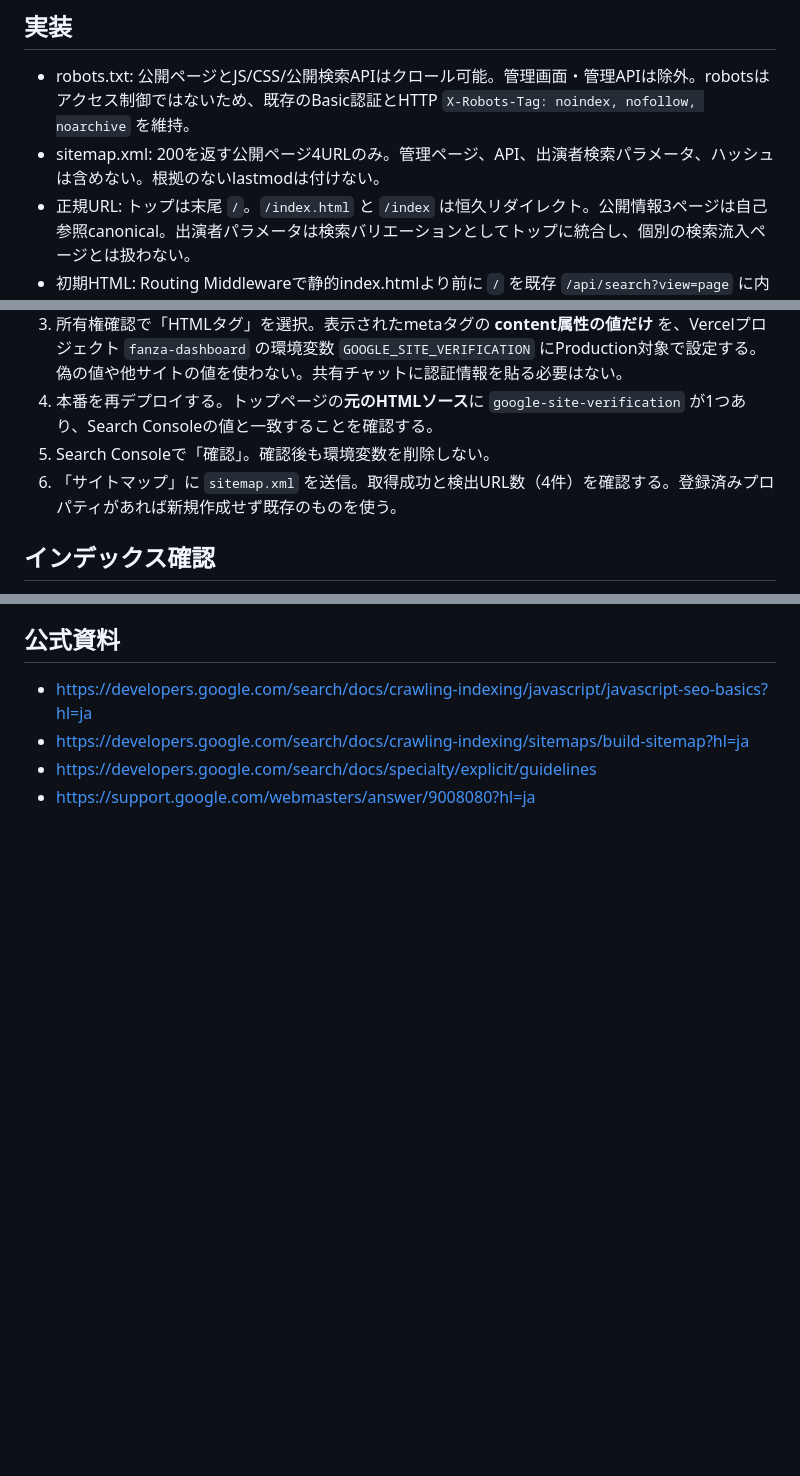
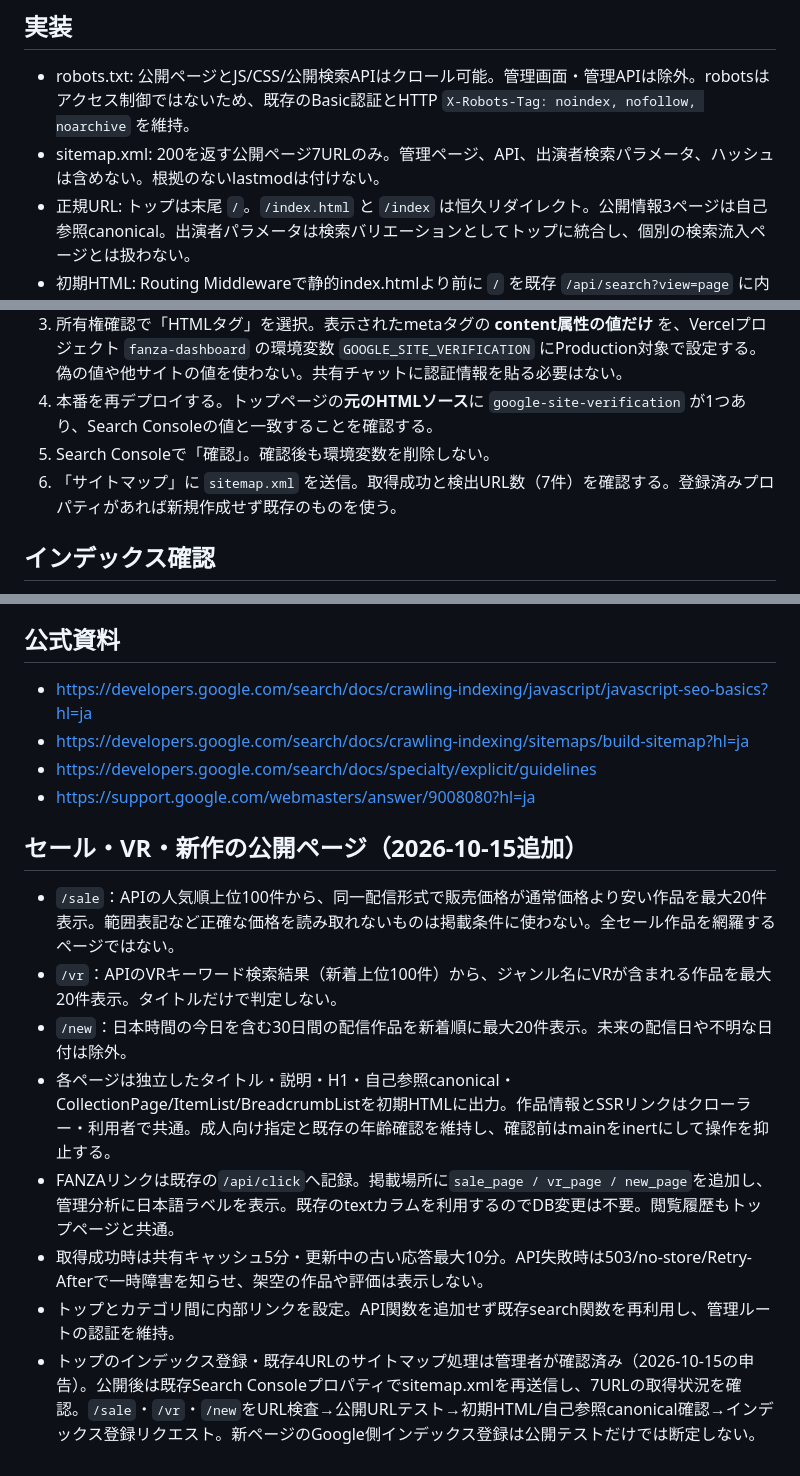
Before and after one commit to kuwa0618/-fanza-dashboard, a Markdown page: docs/seo-search-console.md, 3 parts joined by grey strips. Rendered like a GitHub page; blank space fills up the shorter version.

Commit message:
Document category rules and Search Console follow-up

```diff
--- a/docs/seo-search-console.md
+++ b/docs/seo-search-console.md
@@ -5,7 +5,7 @@
 ## 実装
 
 - robots.txt: 公開ページとJS/CSS/公開検索APIはクロール可能。管理画面・管理APIは除外。robotsはアクセス制御ではないため、既存のBasic認証とHTTP `X-Robots-Tag: noindex, nofollow, noarchive` を維持。
-- sitemap.xml: 200を返す公開ページ4URLのみ。管理ページ、API、出演者検索パラメータ、ハッシュは含めない。根拠のないlastmodは付けない。
+- sitemap.xml: 200を返す公開ページ7URLのみ。管理ページ、API、出演者検索パラメータ、ハッシュは含めない。根拠のないlastmodは付けない。
 - 正規URL: トップは末尾 `/`。`/index.html` と `/index` は恒久リダイレクト。公開情報3ページは自己参照canonical。出演者パラメータは検索バリエーションとしてトップに統合し、個別の検索流入ページとは扱わない。
 - 初期HTML: Routing Middlewareで静的index.htmlより前に `/` を既存 `/api/search?view=page` に内部転送。DMM APIの新着20件の実データをサーバーで取得し、可視の作品名・メーカー・配信日・出演者検索リンクとItemListを出力。クローラーと利用者で出し分けない。秘密鍵や管理データは含めない。API関数の数は増やさない。
 - 初期作品欄は通常の検索結果が取得できた後に削除し、作品の二重表示を防止。外部FANZAリンクは従来どおりクライアントで表示・計測する。SSRの出演者リンクはサイト内検索へのリンク。
@@ -21,7 +21,7 @@
 3. 所有権確認で「HTMLタグ」を選択。表示されたmetaタグの **content属性の値だけ** を、Vercelプロジェクト `fanza-dashboard` の環境変数 `GOOGLE_SITE_VERIFICATION` にProduction対象で設定する。偽の値や他サイトの値を使わない。共有チャットに認証情報を貼る必要はない。
 4. 本番を再デプロイする。トップページの**元のHTMLソース**に `google-site-verification` が1つあり、Search Consoleの値と一致することを確認する。
 5. Search Consoleで「確認」。確認後も環境変数を削除しない。
-6. 「サイトマップ」に `sitemap.xml` を送信。取得成功と検出URL数（4件）を確認する。登録済みプロパティがあれば新規作成せず既存のものを使う。
+6. 「サイトマップ」に `sitemap.xml` を送信。取得成功と検出URL数（7件）を確認する。登録済みプロパティがあれば新規作成せず既存のものを使う。
 
 ## インデックス確認
 
@@ -45,3 +45,15 @@
 - https://developers.google.com/search/docs/crawling-indexing/sitemaps/build-sitemap?hl=ja
 - https://developers.google.com/search/docs/specialty/explicit/guidelines
 - https://support.google.com/webmasters/answer/9008080?hl=ja
+
+
+## セール・VR・新作の公開ページ（2026-10-15追加）
+
+- `/sale`：APIの人気順上位100件から、同一配信形式で販売価格が通常価格より安い作品を最大20件表示。範囲表記など正確な価格を読み取れないものは掲載条件に使わない。全セール作品を網羅するページではない。
+- `/vr`：APIのVRキーワード検索結果（新着上位100件）から、ジャンル名にVRが含まれる作品を最大20件表示。タイトルだけで判定しない。
+- `/new`：日本時間の今日を含む30日間の配信作品を新着順に最大20件表示。未来の配信日や不明な日付は除外。
+- 各ページは独立したタイトル・説明・H1・自己参照canonical・CollectionPage/ItemList/BreadcrumbListを初期HTMLに出力。作品情報とSSRリンクはクローラー・利用者で共通。成人向け指定と既存の年齢確認を維持し、確認前はmainをinertにして操作を抑止する。
+- FANZAリンクは既存の`/api/click`へ記録。掲載場所に` sale_page / vr_page / new_page `を追加し、管理分析に日本語ラベルを表示。既存のtextカラムを利用するのでDB変更は不要。閲覧履歴もトップページと共通。
+- 取得成功時は共有キャッシュ5分・更新中の古い応答最大10分。API失敗時は503/no-store/Retry-Afterで一時障害を知らせ、架空の作品や評価は表示しない。
+- トップとカテゴリ間に内部リンクを設定。API関数を追加せず既存search関数を再利用し、管理ルートの認証を維持。
+- トップのインデックス登録・既存4URLのサイトマップ処理は管理者が確認済み（2026-10-15の申告）。公開後は既存Search Consoleプロパティでsitemap.xmlを再送信し、7URLの取得状況を確認。`/sale`・`/vr`・`/new`をURL検査→公開URLテスト→初期HTML/自己参照canonical確認→インデックス登録リクエスト。新ページのGoogle側インデックス登録は公開テストだけでは断定しない。
```
Also changed, not shown: other parts of docs/seo-search-console.md (+1 -1 lines).
